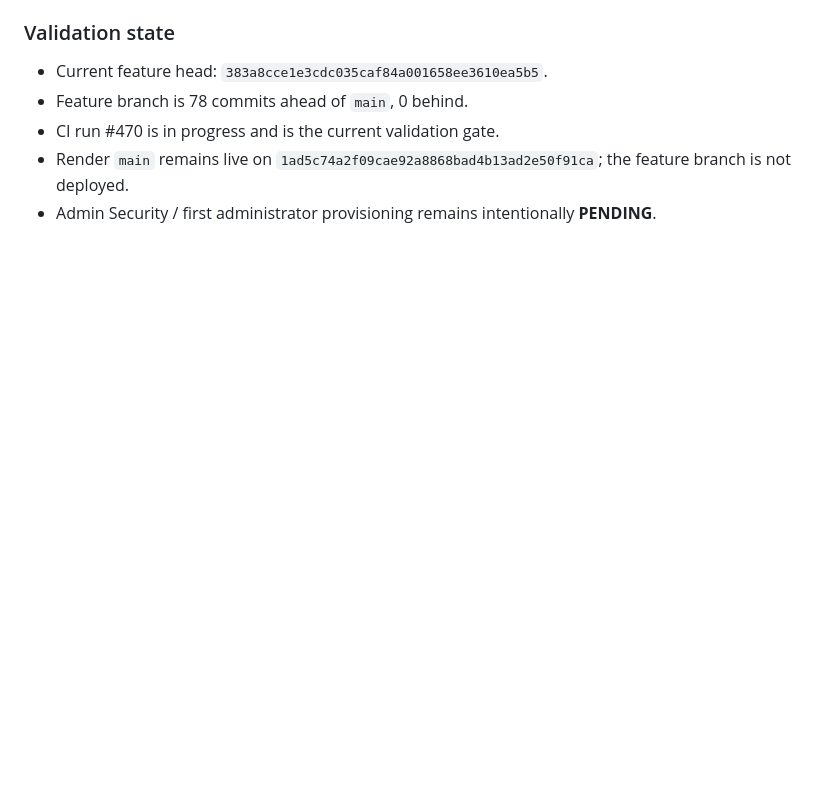
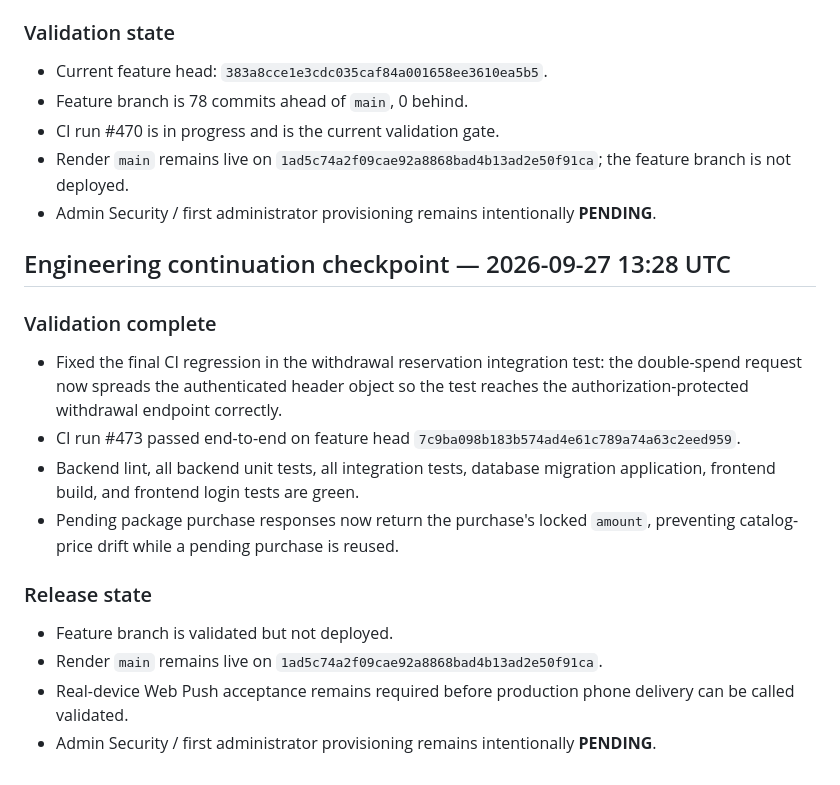
Before and after one commit to RoyalFinTech/Zenith-protocol-, a Markdown page: ENGINEERING_PROGRESS.md, the part around the change. Rendered like a GitHub page; blank space fills up the shorter version.

Commit message:
Record green current-head validation checkpoint

```diff
--- a/ENGINEERING_PROGRESS.md
+++ b/ENGINEERING_PROGRESS.md
@@ -447,3 +447,18 @@ Every substantive change should be recorded here under Completed, In Progress, o
 - CI run #470 is in progress and is the current validation gate.
 - Render `main` remains live on `1ad5c74a2f09cae92a8868bad4b13ad2e50f91ca`; the feature branch is not deployed.
 - Admin Security / first administrator provisioning remains intentionally **PENDING**.
+
+
+## Engineering continuation checkpoint — 2026-09-27 13:28 UTC
+
+### Validation complete
+- Fixed the final CI regression in the withdrawal reservation integration test: the double-spend request now spreads the authenticated header object so the test reaches the authorization-protected withdrawal endpoint correctly.
+- CI run #473 passed end-to-end on feature head `7c9ba098b183b574ad4e61c789a74a63c2eed959`.
+- Backend lint, all backend unit tests, all integration tests, database migration application, frontend build, and frontend login tests are green.
+- Pending package purchase responses now return the purchase's locked `amount`, preventing catalog-price drift while a pending purchase is reused.
+
+### Release state
+- Feature branch is validated but not deployed.
+- Render `main` remains live on `1ad5c74a2f09cae92a8868bad4b13ad2e50f91ca`.
+- Real-device Web Push acceptance remains required before production phone delivery can be called validated.
+- Admin Security / first administrator provisioning remains intentionally **PENDING**.
```
